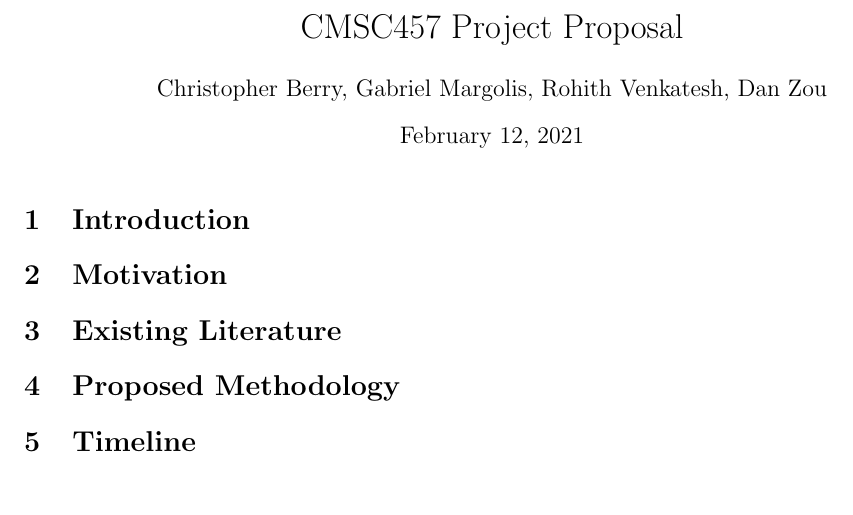
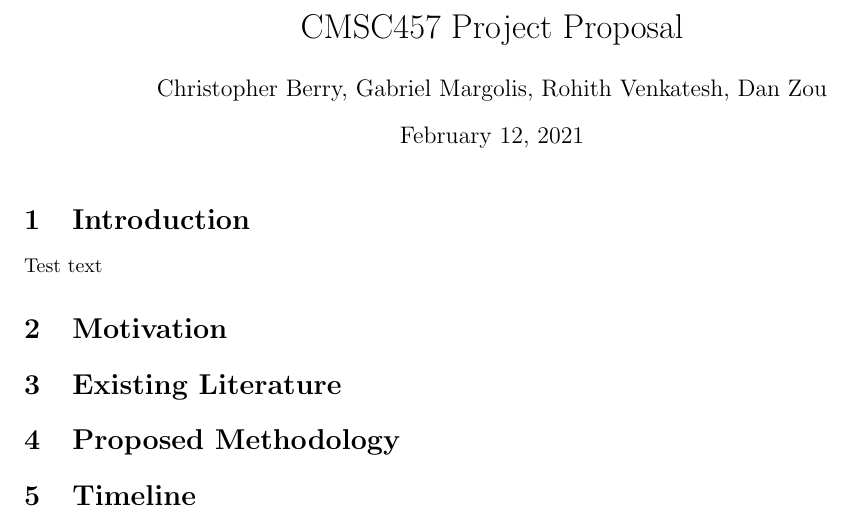
Before and after one commit to cmsc457-final/proposal, a LaTeX document (main.tex): part of the page, cut so that both start at the same text. Compiled offline with pdfLaTeX.

Commit message:
test commmit

```diff
--- a/main.tex
+++ b/main.tex
@@ -11,6 +11,7 @@
 \maketitle
 
 \section{Introduction}
+Test text
 \section{Motivation}
 \section{Existing Literature}
 \section{Proposed Methodology}
```
